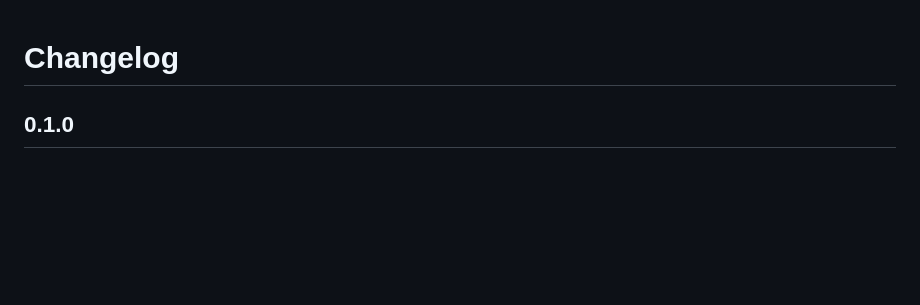
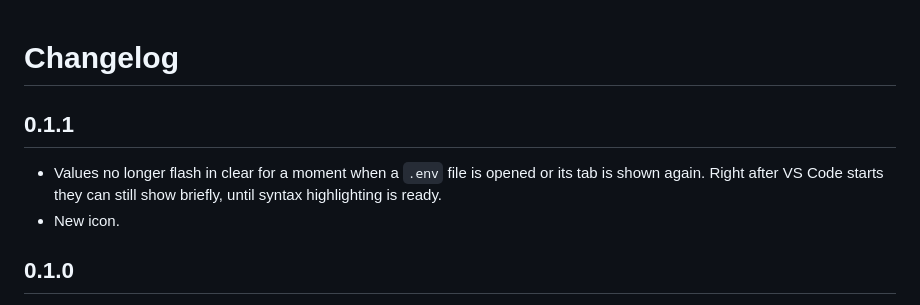
Before and after one commit to MARCROCK22/env-editor, a Markdown page: CHANGELOG.md, the part around the change. Rendered like a GitHub page; blank space fills up the shorter version.

```diff
--- a/CHANGELOG.md
+++ b/CHANGELOG.md
@@ -1,4 +1,9 @@
 # Changelog
+
+## 0.1.1
+
+- Values no longer flash in clear for a moment when a `.env` file is opened or its tab is shown again. Right after VS Code starts they can still show briefly, until syntax highlighting is ready.
+- New icon.
 
 ## 0.1.0
 
```
Also changed, not shown: README.md (+1 -1 lines), images/icon.png (added), 9 other files.
